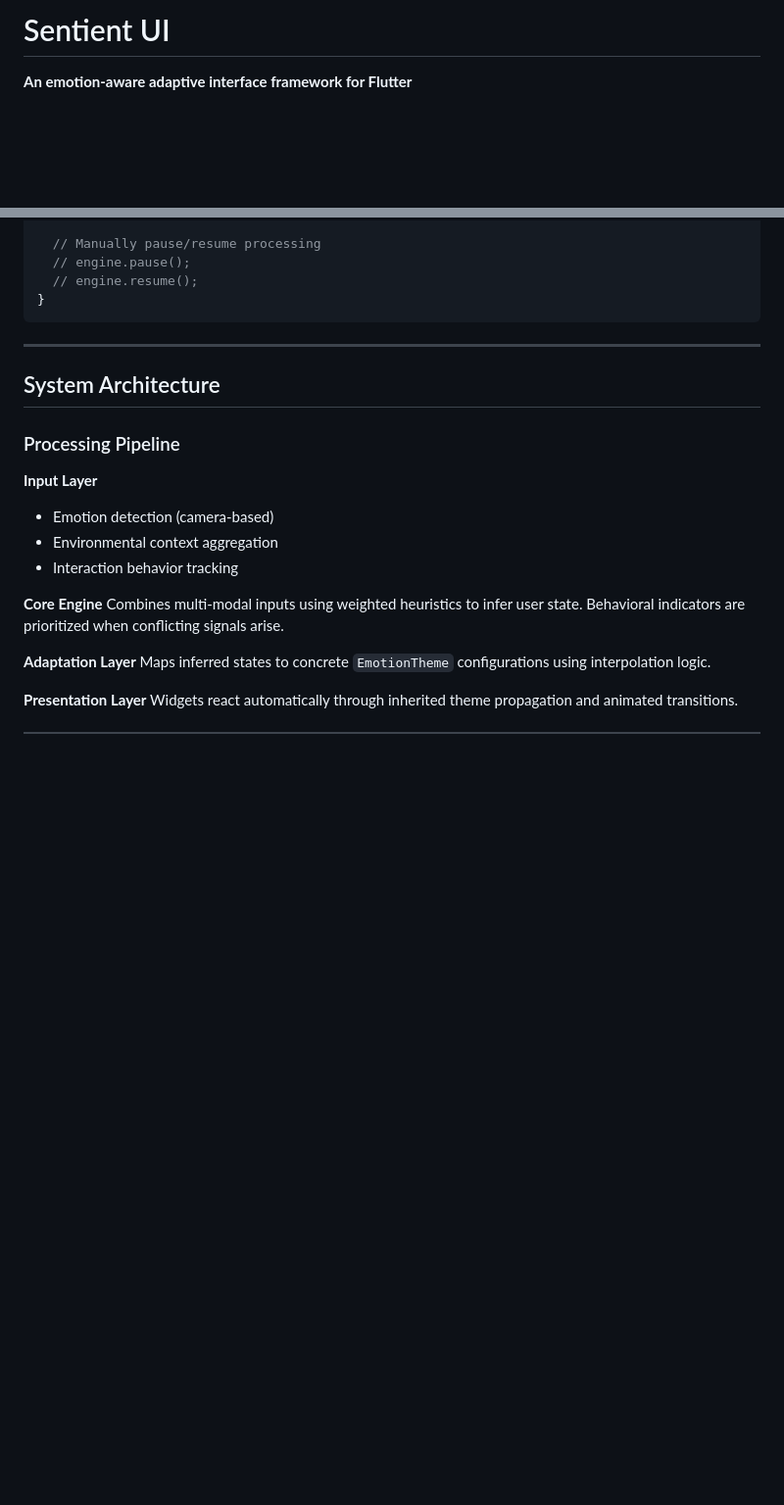
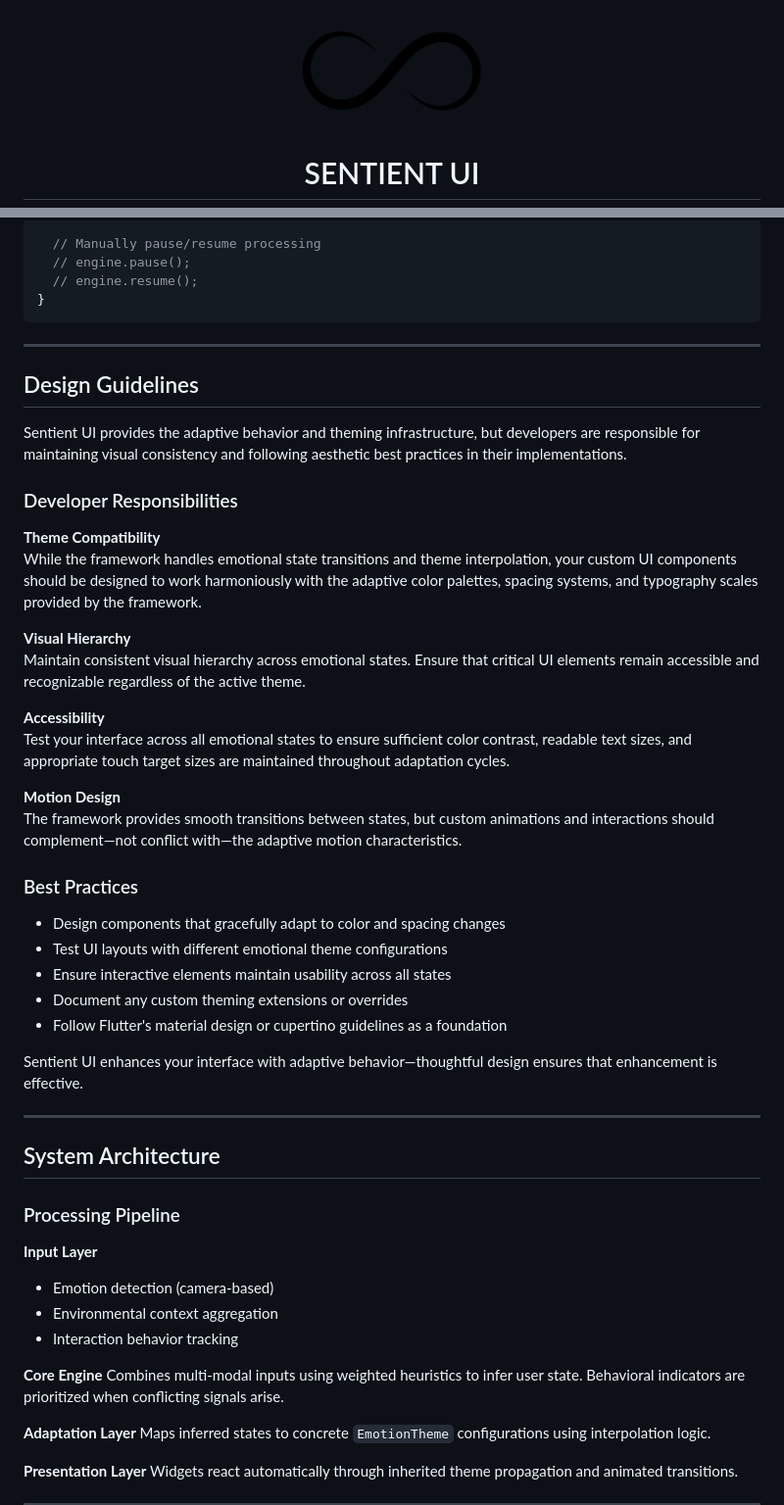
Before and after one commit to AhmadRob/sentient_ui, a Markdown page: README.md, 2 parts joined by grey strips. Shown: that part at 98% size. Drawn GitHub-style; pictures changed too: docs/assets/logo.png (added); blank space fills up the shorter version.

```diff
--- a/README.md
+++ b/README.md
@@ -1,4 +1,6 @@
-# Sentient UI
+<p align="center">
+  <img src="docs/assets/logo.png" alt="Sentient UI Logo" width="200"/>
+</p>
 
-**An emotion-aware adaptive interface framework for Flutter**
+<h1 align="center">SENTIENT UI</h1>
 
@@ -250,6 +262,36 @@ void updateSettings(BuildContext context) {
 
 ---
 
+## Design Guidelines
+
+Sentient UI provides the adaptive behavior and theming infrastructure, but developers are responsible for maintaining visual consistency and following aesthetic best practices in their implementations.
+
+### Developer Responsibilities
+
+**Theme Compatibility**
+While the framework handles emotional state transitions and theme interpolation, your custom UI components should be designed to work harmoniously with the adaptive color palettes, spacing systems, and typography scales provided by the framework.
+
+**Visual Hierarchy**
+Maintain consistent visual hierarchy across emotional states. Ensure that critical UI elements remain accessible and recognizable regardless of the active theme.
+
+**Accessibility**
+Test your interface across all emotional states to ensure sufficient color contrast, readable text sizes, and appropriate touch target sizes are maintained throughout adaptation cycles.
+
+**Motion Design**
+The framework provides smooth transitions between states, but custom animations and interactions should complement—not conflict with—the adaptive motion characteristics.
+
+### Best Practices
+
+- Design components that gracefully adapt to color and spacing changes
+- Test UI layouts with different emotional theme configurations
+- Ensure interactive elements maintain usability across all states
+- Document any custom theming extensions or overrides
+- Follow Flutter's material design or cupertino guidelines as a foundation
+
+Sentient UI enhances your interface with adaptive behavior—thoughtful design ensures that enhancement is effective.
+
+---
+
 ## System Architecture
 
 ### Processing Pipeline
```
Also changed, not shown: other parts of README.md (+15 -5 lines), example/README.md (+15 -0 lines), 12 other files.
